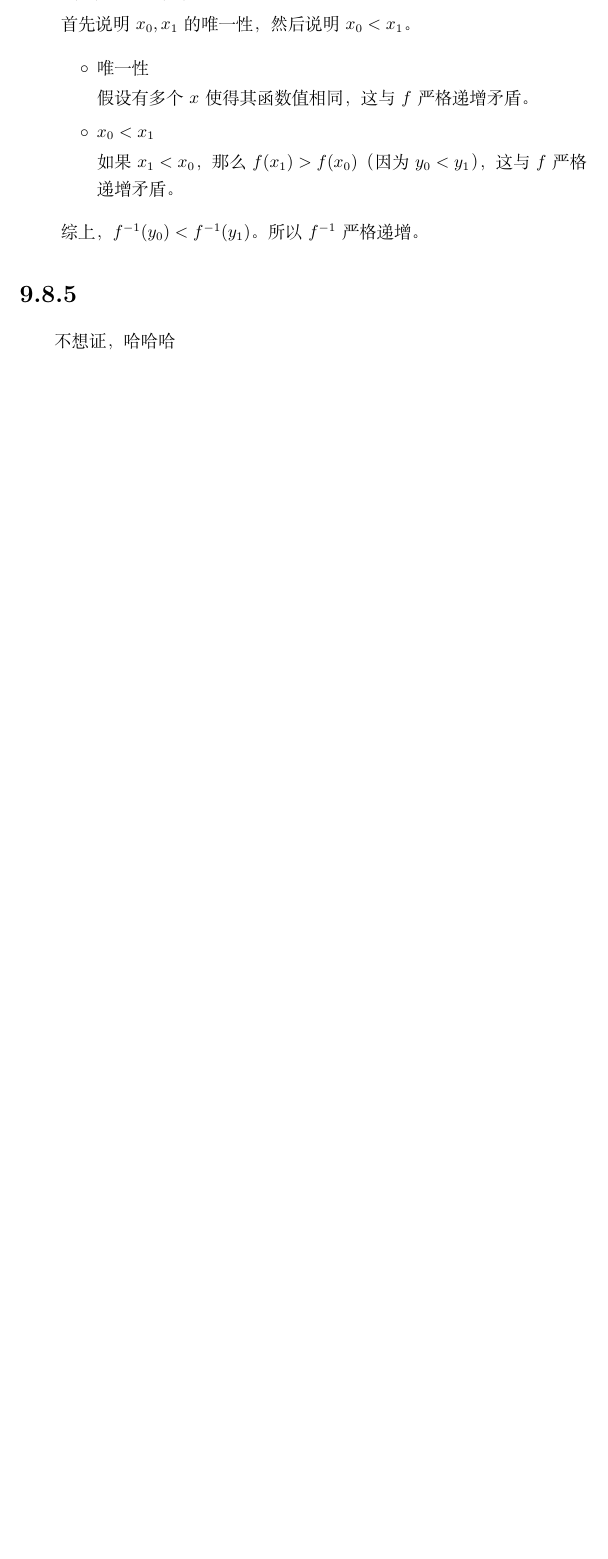
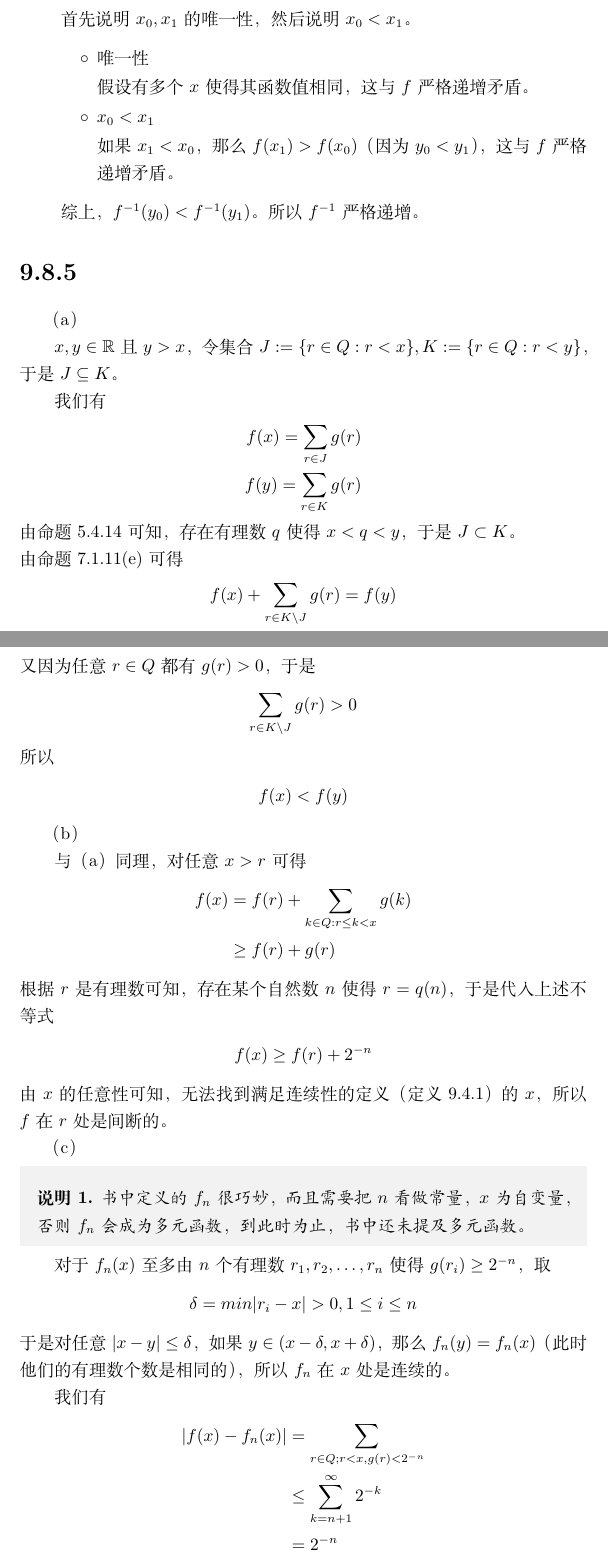
Before and after one commit to zvbb/tao-analysis-exercise, a LaTeX document (chapter/9chapter/9-8.tex): part of page 3 of 3 before the commit and two parts of pages 3 and 4 of 5 after it, the two joined at a grey line, cut so that both start at the same text, the shorter picture padded with empty space. Compiled offline with XeLaTeX.

Commit message:
9-8 补充

```diff
--- a/chapter/9chapter/9-8.tex
+++ b/chapter/9chapter/9-8.tex
@@ -134,5 +134,60 @@ $f(x_0) \leq f(b)$，于是由定义9.6.5可知，此时的$f(b)$就是最大值
 \end{itemize}
 
 \section*{9.8.5}
+（a）
 
-不想证，哈哈哈
+$x, y \in \mathbb{R}$且$y > x$，令集合$J := \{r \in Q: r < x\}, K := \{r \in Q: r < y\}$，于是$J \subseteq K$。
+
+我们有
+\begin{align*}
+      f(x) = \sum\limits_{r \in J} g(r) \\
+      f(y) = \sum\limits_{r \in K} g(r)
+\end{align*}
+由命题5.4.14可知，存在有理数$q$使得$x < q < y$，于是$J \subset K$。\\
+由命题7.1.11(e)可得
+\begin{align*}
+      f(x) + \sum\limits_{r \in K \setminus J} g(r) = f(y)
+\end{align*}
+又因为任意$r \in Q$都有$g(r) > 0$，于是
+\begin{align*}
+      \sum\limits_{r \in K \setminus J} g(r) > 0
+\end{align*}
+所以
+\begin{align*}
+      f(x) < f(y)
+\end{align*}
+
+（b）
+
+与（a）同理，对任意$x > r$可得
+\begin{align*}
+      f(x) & = f(r) + \sum\limits_{k \in Q: r \leq k < x} g(k) \\
+           & \geq f(r) + g(r)
+\end{align*}
+根据$r$是有理数可知，存在某个自然数$n$使得$r = q(n)$，于是代入上述不等式
+\begin{align*}
+      f(x) & \geq f(r) + 2^{-n}
+\end{align*}
+由$x$的任意性可知，无法找到满足连续性的定义（定义9.4.1）的$x$，所以$f$在$r$处是间断的。
+
+（c）
+
+\begin{zremark}
+      书中定义的$f_n$很巧妙，而且需要把$n$看做常量，$x$为自变量，否则$f_n$会成为多元函数，
+      到此时为止，书中还未提及多元函数。
+\end{zremark}
+
+对于$f_n(x)$至多由$n$个有理数$r_1,r_2,\dots,r_n$使得$g(r_i) \geq 2^{-n}$，
+取
+\begin{align*}
+      \delta = min|r_i - x|>0, 1 \leq i \leq n
+\end{align*}
+于是对任意$|x - y| \leq \delta$，
+如果$y \in (x-\delta, x+\delta)$，那么$f_n(y) = f_n(x)$（此时他们的有理数个数是相同的），所以$f_n$在$x$处是连续的。
+
+我们有
+\begin{align*}
+      |f(x) - f_n(x)| & = \sum \limits_{r \in Q; r < x, g(r) < 2^{-n}} \\
+                      & \leq \sum \limits_{k = n + 1}^\infty 2^{-k}    \\
+                      & = 2^{-n}
+\end{align*}
```
Also changed, not shown: chapter/I_11chapter/11-9-comment.tex (added, +55 -0 lines), chapter/9chapter/9-8.pdf, chapter/I_11chapter/11-9-comment.pdf (added), chapter/9chapter/9-8.tex (11 more changed lines). Lines whose indentation alone changed are shown as unchanged.
